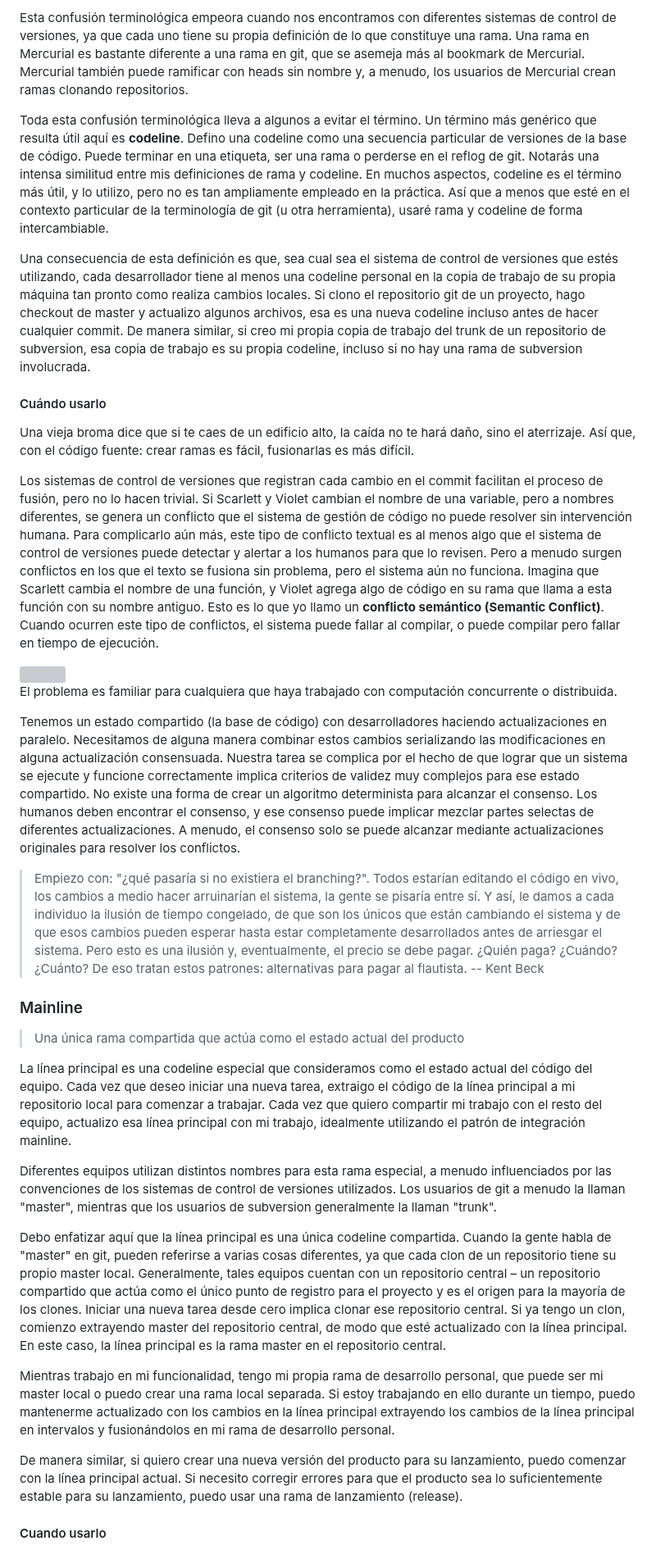
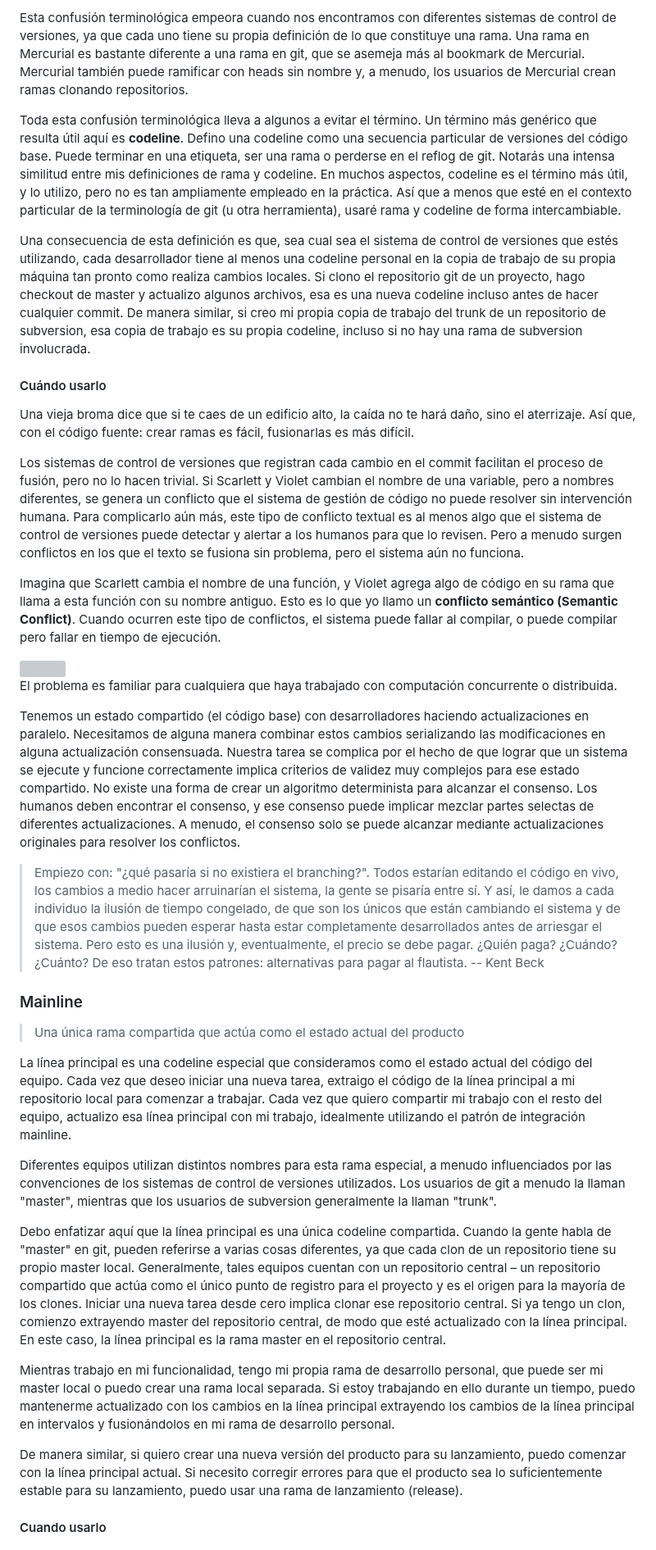
Before and after one commit to kapumota/DS, a Markdown page: 2025-1/Lectura7.md, the part around one of its changes. Shown at 82% size. Rendered like a GitHub page; grey boxes are pictures that could not be loaded.

```diff
--- a/2025-1/Lectura7.md
+++ b/2025-1/Lectura7.md
@@ -83,45 +61,27 @@ El mismo efecto ocurre con el forking en GitHub: cada repositorio bifurcado tien
 
-Esta confusión terminológica empeora cuando nos encontramos con diferentes sistemas de control de versiones, ya que cada uno tiene
-su propia definición de lo que constituye una rama. Una rama en Mercurial es bastante diferente a una rama en git, que se asemeja más al
-bookmark de Mercurial.
+Esta confusión terminológica empeora cuando nos encontramos con diferentes sistemas de control de versiones, ya que cada uno tiene  su propia definición de lo que constituye una rama. Una rama en Mercurial es bastante diferente a una rama en git, que se asemeja más al  bookmark de Mercurial.
 Mercurial también puede ramificar con heads sin nombre y, a menudo, los usuarios de Mercurial crean ramas clonando repositorios.
 
-Toda esta confusión terminológica lleva a algunos a evitar el término. Un término más genérico que resulta útil aquí es **codeline**.
-Defino una codeline como una secuencia particular de versiones de la base de código. Puede terminar en una etiqueta, ser una rama o perderse
-en el reflog de git. Notarás una intensa similitud entre mis definiciones de rama y codeline.
-En muchos aspectos, codeline es el término más útil, y lo utilizo, pero no es tan ampliamente empleado en la práctica.
+Toda esta confusión terminológica lleva a algunos a evitar el término. Un término más genérico que resulta útil aquí es **codeline**.  Defino una codeline como una secuencia particular de versiones del código base. Puede terminar en una etiqueta, ser una rama o perderse  en el reflog de git. Notarás una intensa similitud entre mis definiciones de rama y codeline.  En muchos aspectos, codeline es el término más útil, y lo utilizo, pero no es tan ampliamente empleado en la práctica.
 Así que a menos que esté en el contexto particular de la terminología de git (u otra herramienta), usaré rama y codeline de forma intercambiable.
 
-Una consecuencia de esta definición es que, sea cual sea el sistema de control de versiones que estés utilizando, cada desarrollador tiene
-al menos una codeline personal en la copia de trabajo de su propia máquina tan pronto como realiza cambios locales.
-Si clono el repositorio git de un proyecto, hago checkout de master y actualizo algunos archivos, esa es una nueva codeline
-incluso antes de hacer cualquier commit. De manera similar, si creo mi propia copia de trabajo del trunk de un repositorio de
-subversion, esa copia de trabajo es su propia codeline, incluso si no hay una rama de subversion involucrada.
+Una consecuencia de esta definición es que, sea cual sea el sistema de control de versiones que estés utilizando, cada desarrollador tiene al menos una codeline personal en la copia de trabajo de su propia máquina tan pronto como realiza cambios locales.  Si clono el repositorio git de un proyecto, hago checkout de master y actualizo algunos archivos, esa es una nueva codeline  incluso antes de hacer cualquier commit. De manera similar, si creo mi propia copia de trabajo del trunk de un repositorio de subversion, esa copia de trabajo es su propia codeline, incluso si no hay una rama de subversion involucrada.
 
 #### Cuándo usarlo
 
-Una vieja broma dice que si te caes de un edificio alto, la caída no te hará daño, sino el aterrizaje.
-Así que, con el código fuente: crear ramas es fácil, fusionarlas es más difícil.
+Una vieja broma dice que si te caes de un edificio alto, la caída no te hará daño, sino el aterrizaje.  Así que, con el código fuente: crear ramas es fácil, fusionarlas es más difícil.
 
-Los sistemas de control de versiones que registran cada cambio en el commit facilitan el proceso de fusión, pero no lo hacen trivial.
-Si Scarlett y Violet cambian el nombre de una variable, pero a nombres diferentes, se genera un conflicto que el sistema de gestión de
-código no puede resolver sin intervención humana. Para complicarlo aún más, este tipo de conflicto textual es al menos algo que el sistema
-de control de versiones puede detectar y alertar a los humanos para que lo revisen.
+Los sistemas de control de versiones que registran cada cambio en el commit facilitan el proceso de fusión, pero no lo hacen trivial.  Si Scarlett y Violet cambian el nombre de una variable, pero a nombres diferentes, se genera un conflicto que el sistema de gestión de código no puede resolver sin intervención humana. Para complicarlo aún más, este tipo de conflicto textual es al menos algo que el sistema  de control de versiones puede detectar y alertar a los humanos para que lo revisen.
 Pero a menudo surgen conflictos en los que el texto se fusiona sin problema, pero el sistema aún no funciona.
-Imagina que Scarlett cambia el nombre de una función, y Violet agrega algo de código en su rama que llama a esta función con su nombre antiguo.
-Esto es lo que yo llamo un **conflicto semántico (Semantic Conflict)**.
-Cuando ocurren este tipo de conflictos, el sistema puede fallar al compilar, o puede compilar pero fallar en tiempo de ejecución.
+
+Imagina que Scarlett cambia el nombre de una función, y Violet agrega algo de código en su rama que llama a esta función con su nombre antiguo.  Esto es lo que yo llamo un **conflicto semántico (Semantic Conflict)**.  Cuando ocurren este tipo de conflictos, el sistema puede fallar al compilar, o puede compilar pero fallar en tiempo de ejecución.
 
 <img src="https://martinfowler.com/articles/branching-patterns/leroy-branch.jpg">
 
 El problema es familiar para cualquiera que haya trabajado con computación concurrente o distribuida.
 
-Tenemos un estado compartido (la base de código) con desarrolladores haciendo actualizaciones en paralelo.
-Necesitamos de alguna manera combinar estos cambios serializando las modificaciones en alguna actualización consensuada.
-Nuestra tarea se complica por el hecho de que lograr que un sistema se ejecute y funcione correctamente implica criterios de validez muy
-complejos para ese estado compartido. No existe una forma de crear un algoritmo determinista para alcanzar el consenso.
-Los humanos deben encontrar el consenso, y ese consenso puede implicar mezclar partes selectas de diferentes actualizaciones.
-A menudo, el consenso solo se puede alcanzar mediante actualizaciones originales para resolver los conflictos.
+Tenemos un estado compartido (el código base) con desarrolladores haciendo actualizaciones en paralelo.  Necesitamos de alguna manera combinar estos cambios serializando las modificaciones en alguna actualización consensuada.  Nuestra tarea se complica por el hecho de que lograr que un sistema se ejecute y funcione correctamente implica criterios de validez muy complejos para ese estado compartido. No existe una forma de crear un algoritmo determinista para alcanzar el consenso.
+Los humanos deben encontrar el consenso, y ese consenso puede implicar mezclar partes selectas de diferentes actualizaciones.  A menudo, el consenso solo se puede alcanzar mediante actualizaciones originales para resolver los conflictos.
 
 >Empiezo con: "¿qué pasaría si no existiera el branching?". Todos estarían editando el código en vivo, los cambios
 > a medio hacer arruinarían el sistema, la gente se pisaría entre sí. Y así, le damos a cada individuo la ilusión de tiempo congelado, de que
@@ -134,28 +94,17 @@ A menudo, el consenso solo se puede alcanzar mediante actualizaciones originales
 
 > Una única rama compartida que actúa como el estado actual del producto
 
-La línea principal es una codeline especial que consideramos como el estado actual del código del equipo.
-Cada vez que deseo iniciar una nueva tarea, extraigo el código de la línea principal a mi repositorio local para comenzar a trabajar.
-Cada vez que quiero compartir mi trabajo con el resto del equipo, actualizo esa línea principal con mi trabajo, idealmente utilizando el
-patrón de integración mainline.
+La línea principal es una codeline especial que consideramos como el estado actual del código del equipo.  Cada vez que deseo iniciar una nueva tarea, extraigo el código de la línea principal a mi repositorio local para comenzar a trabajar.  Cada vez que quiero compartir mi trabajo con el resto del equipo, actualizo esa línea principal con mi trabajo, idealmente utilizando el  patrón de integración mainline.
 
-Diferentes equipos utilizan distintos nombres para esta rama especial, a menudo influenciados por las convenciones de los sistemas de control
-de versiones utilizados. Los usuarios de git a menudo la llaman "master", mientras que los usuarios de subversion generalmente la
-llaman "trunk".
+Diferentes equipos utilizan distintos nombres para esta rama especial, a menudo influenciados por las convenciones de los sistemas de control  de versiones utilizados. Los usuarios de git a menudo la llaman "master", mientras que los usuarios de subversion generalmente la  llaman "trunk".
 
-Debo enfatizar aquí que la línea principal es una única codeline compartida. Cuando la gente habla de "master" en git, pueden referirse a
-varias cosas diferentes, ya que cada clon de un repositorio tiene su propio master local.
-Generalmente, tales equipos cuentan con un repositorio central – un repositorio compartido que actúa como el único punto de registro para
-el proyecto y es el origen para la mayoría de los clones.
-Iniciar una nueva tarea desde cero implica clonar ese repositorio central. Si ya tengo un clon, comienzo extrayendo master del repositorio
-central, de modo que esté actualizado con la línea principal. En este caso, la línea principal es la rama master en el repositorio central.
+Debo enfatizar aquí que la línea principal es una única codeline compartida. Cuando la gente habla de "master" en git, pueden referirse a  varias cosas diferentes, ya que cada clon de un repositorio tiene su propio master local.
+Generalmente, tales equipos cuentan con un repositorio central – un repositorio compartido que actúa como el único punto de registro para  el proyecto y es el origen para la mayoría de los clones.
+Iniciar una nueva tarea desde cero implica clonar ese repositorio central. Si ya tengo un clon, comienzo extrayendo master del repositorio  central, de modo que esté actualizado con la línea principal. En este caso, la línea principal es la rama master en el repositorio central.
 
-Mientras trabajo en mi funcionalidad, tengo mi propia rama de desarrollo personal, que puede ser mi master local o puedo crear una rama local
-separada. Si estoy trabajando en ello durante un tiempo, puedo mantenerme actualizado con los cambios en la línea principal extrayendo los
-cambios de la línea principal en intervalos y fusionándolos en mi rama de desarrollo personal.
+Mientras trabajo en mi funcionalidad, tengo mi propia rama de desarrollo personal, que puede ser mi master local o puedo crear una rama local separada. Si estoy trabajando en ello durante un tiempo, puedo mantenerme actualizado con los cambios en la línea principal extrayendo los cambios de la línea principal en intervalos y fusionándolos en mi rama de desarrollo personal.
 
-De manera similar, si quiero crear una nueva versión del producto para su lanzamiento, puedo comenzar con la línea principal actual.
-Si necesito corregir errores para que el producto sea lo suficientemente estable para su lanzamiento, puedo usar una rama de lanzamiento (release).
+De manera similar, si quiero crear una nueva versión del producto para su lanzamiento, puedo comenzar con la línea principal actual.  Si necesito corregir errores para que el producto sea lo suficientemente estable para su lanzamiento, puedo usar una rama de lanzamiento (release).
 
 #### Cuando usarlo
 
```
Also changed, not shown: other parts of 2025-1/Lectura7.md (+37 -94 lines).
